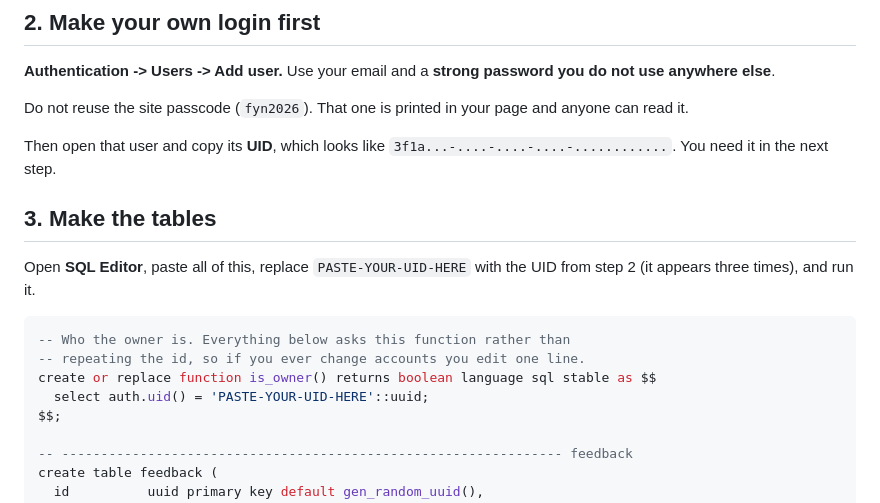
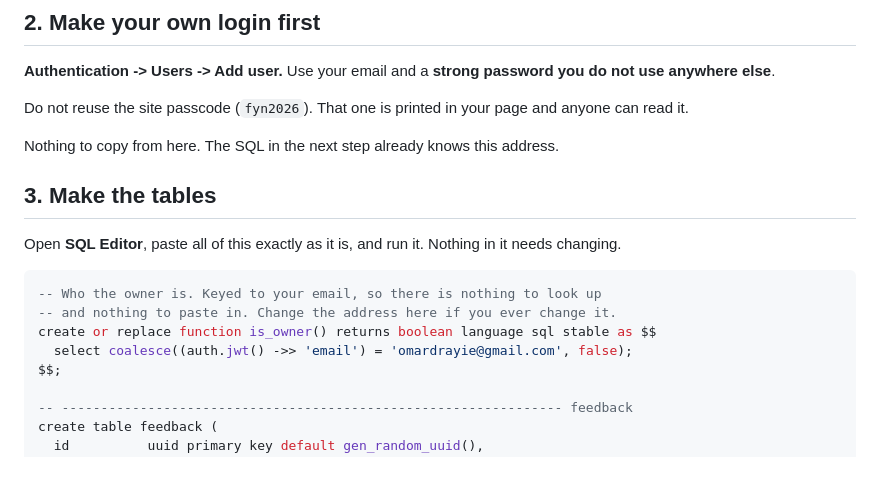
Before and after one commit to vxiemaker/fyn-site, a Markdown page: DATABASE-SETUP.md, the part around the change. GitHub-like rendering; blank space fills up the shorter version.

Commit message:
Key the owner check to an email so there is no UID to copy
The SQL asked her to find her user's UID and paste it into three
places, which is the fiddliest part of a setup she is already finding
heavy. It reads the email out of the token instead, so the block is now
pasted exactly as written with nothing to change.

Same guarantee: only that account can read feedback, and every customer
is limited to their own rows.

Co-Authored-By: Claude Opus 5 <noreply@anthropic.com>

````diff
--- a/DATABASE-SETUP.md
+++ b/DATABASE-SETUP.md
@@ -26,19 +26,18 @@ you do not use anywhere else**.
 Do not reuse the site passcode (`fyn2026`). That one is printed in your page
 and anyone can read it.
 
-Then open that user and copy its **UID**, which looks like
-`3f1a...-....-....-....-............`. You need it in the next step.
+Nothing to copy from here. The SQL in the next step already knows this address.
 
 ## 3. Make the tables
 
-Open **SQL Editor**, paste all of this, replace `PASTE-YOUR-UID-HERE` with the
-UID from step 2 (it appears three times), and run it.
+Open **SQL Editor**, paste all of this exactly as it is, and
+run it. Nothing in it needs changing.
 
 ```sql
--- Who the owner is. Everything below asks this function rather than
--- repeating the id, so if you ever change accounts you edit one line.
+-- Who the owner is. Keyed to your email, so there is nothing to look up
+-- and nothing to paste in. Change the address here if you ever change it.
 create or replace function is_owner() returns boolean language sql stable as $$
-  select auth.uid() = 'PASTE-YOUR-UID-HERE'::uuid;
+  select coalesce((auth.jwt() ->> 'email') = 'omardrayie@gmail.com', false);
 $$;
 
 -- ---------------------------------------------------------------- feedback
````
